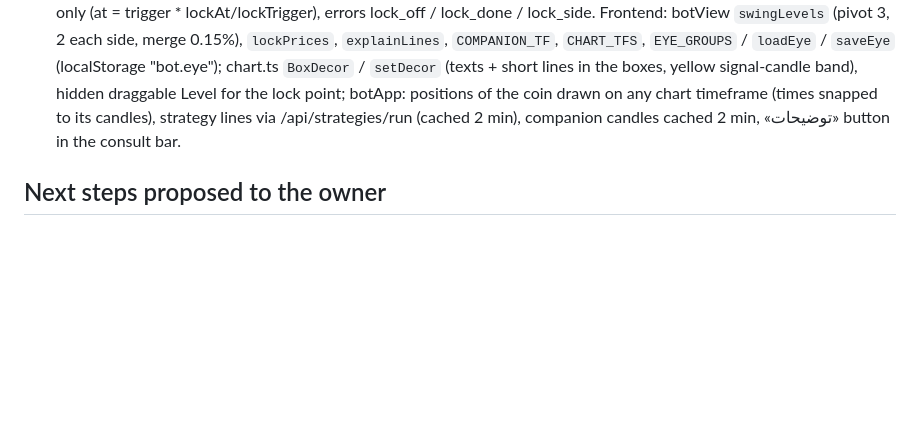
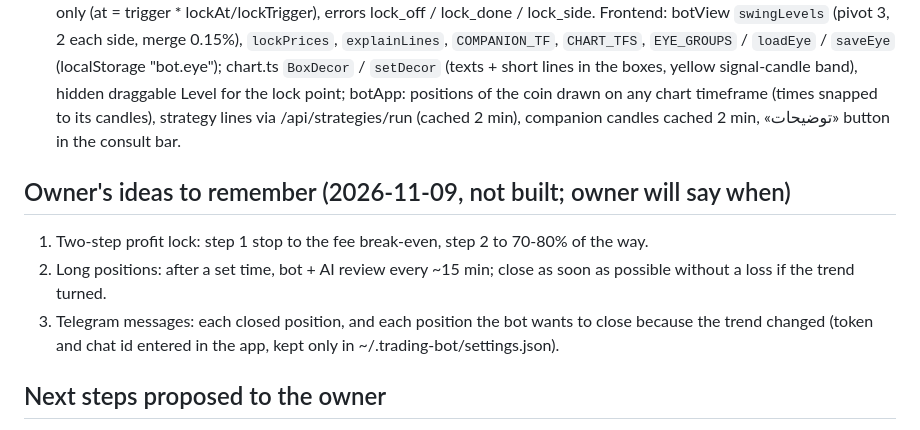
Before and after one commit to amrrahimi/tr_clau, a Markdown page: docs/HANDOFF.md, the part around the change. Drawn GitHub-style; blank space fills up the shorter version.

Commit message:
Docs: owner's ideas to remember (two-step lock, timed review, Telegram)
Co-Authored-By: Claude Opus 5.5 <noreply@anthropic.com>
Claude-Session: https://claude.ai/code/session_015rQMn3txb49F2YWKAbCcMq

```diff
--- a/docs/HANDOFF.md
+++ b/docs/HANDOFF.md
@@ -180,6 +180,12 @@ Range trading (owner asked): bb_reversion / vwap_reversion / sd_zone do it; -0.1
   botApp: positions of the coin drawn on any chart timeframe (times snapped to its candles), strategy lines via
   /api/strategies/run (cached 2 min), companion candles cached 2 min, «توضیحات» button in the consult bar.
 
+## Owner's ideas to remember (2026-11-09, not built; owner will say when)
+1. Two-step profit lock: step 1 stop to the fee break-even, step 2 to 70-80% of the way.
+2. Long positions: after a set time, bot + AI review every ~15 min; close as soon as possible without a loss if the trend turned.
+3. Telegram messages: each closed position, and each position the bot wants to close because the trend changed
+   (token and chat id entered in the app, kept only in ~/.trading-bot/settings.json).
+
 ## Next steps proposed to the owner
 1. Owner's idea, designed, not built: skip a signal when a 1m candle closes beyond the resistance
    (short) / support (long) against it between signal and entry.
```
